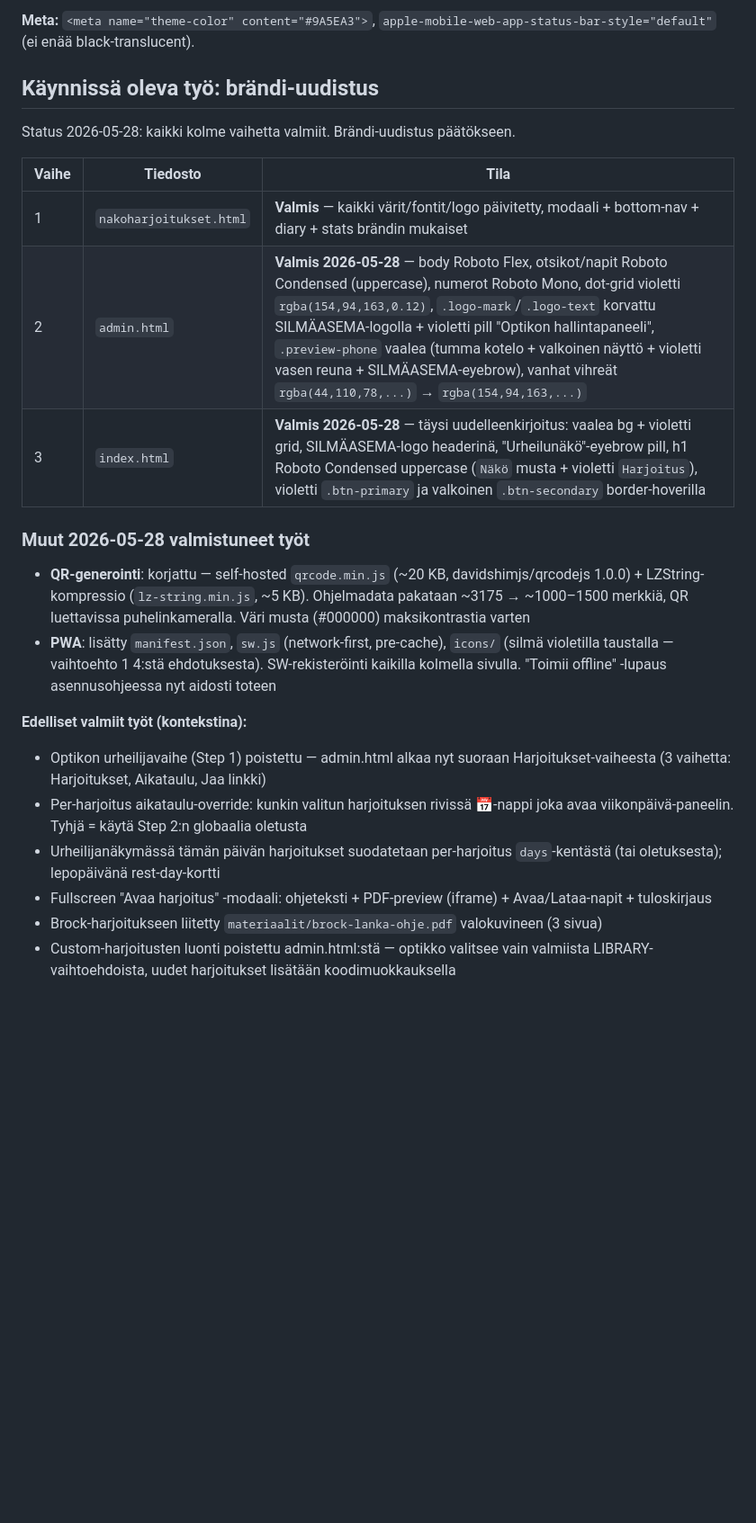
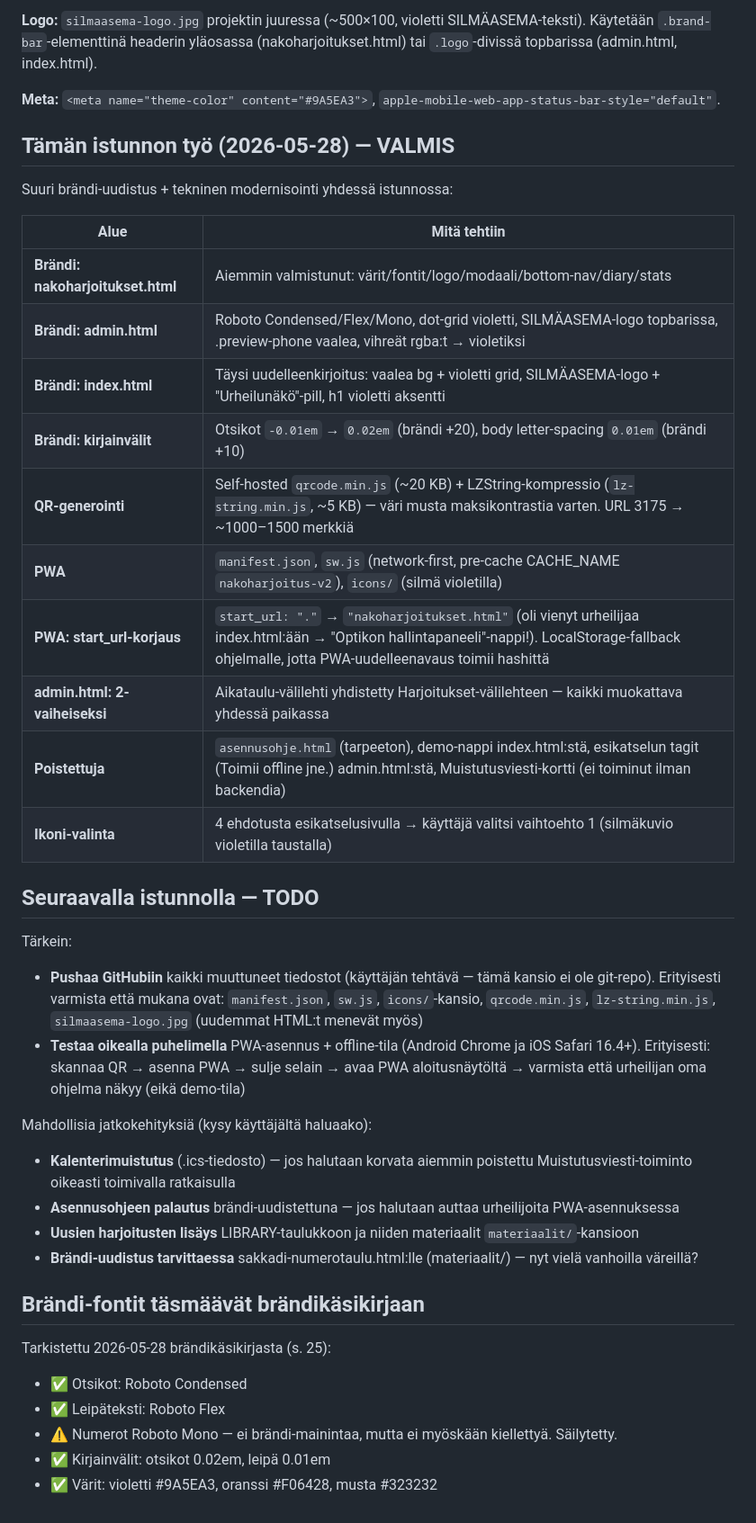
Before and after one commit to tkoljonen-wq/nakoharjoitus, a Markdown page: CLAUDE.md, the part around one of its changes. Shown at 90% size. Rendered like a GitHub page; blank space fills up the shorter version.

```diff
--- a/CLAUDE.md
+++ b/CLAUDE.md
@@ -101,24 +141,42 @@ Sovellus toimii **Silmäaseman tuotteena** ja noudattaa brändikäsikirjaa (`G:\
 
-**Meta:** `<meta name="theme-color" content="#9A5EA3">`, `apple-mobile-web-app-status-bar-style="default"` (ei enää black-translucent).
+**Logo:** `silmaasema-logo.jpg` projektin juuressa (~500×100, violetti SILMÄASEMA-teksti). Käytetään `.brand-bar`-elementtinä headerin yläosassa (nakoharjoitukset.html) tai `.logo`-divissä topbarissa (admin.html, index.html).
 
-## Käynnissä oleva työ: brändi-uudistus
+**Meta:** `<meta name="theme-color" content="#9A5EA3">`, `apple-mobile-web-app-status-bar-style="default"`.
 
-Status 2026-05-28: kaikki kolme vaihetta valmiit. Brändi-uudistus päätökseen.
+## Tämän istunnon työ (2026-05-28) — VALMIS
 
-| Vaihe | Tiedosto | Tila |
-|---|---|---|
-| 1 | `nakoharjoitukset.html` | **Valmis** — kaikki värit/fontit/logo päivitetty, modaali + bottom-nav + diary + stats brändin mukaiset |
-| 2 | `admin.html` | **Valmis 2026-05-28** — body Roboto Flex, otsikot/napit Roboto Condensed (uppercase), numerot Roboto Mono, dot-grid violetti `rgba(154,94,163,0.12)`, `.logo-mark`/`.logo-text` korvattu SILMÄASEMA-logolla + violetti pill "Optikon hallintapaneeli", `.preview-phone` vaalea (tumma kotelo + valkoinen näyttö + violetti vasen reuna + SILMÄASEMA-eyebrow), vanhat vihreät `rgba(44,110,78,...)` → `rgba(154,94,163,...)` |
-| 3 | `index.html` | **Valmis 2026-05-28** — täysi uudelleenkirjoitus: vaalea bg + violetti grid, SILMÄASEMA-logo headerinä, "Urheilunäkö"-eyebrow pill, h1 Roboto Condensed uppercase (`Näkö` musta + violetti `Harjoitus`), violetti `.btn-primary` ja valkoinen `.btn-secondary` border-hoverilla |
+Suuri brändi-uudistus + tekninen modernisointi yhdessä istunnossa:
 
-### Muut 2026-05-28 valmistuneet työt
-- **QR-generointi**: korjattu — self-hosted `qrcode.min.js` (~20 KB, davidshimjs/qrcodejs 1.0.0) + LZString-kompressio (`lz-string.min.js`, ~5 KB). Ohjelmadata pakataan ~3175 → ~1000–1500 merkkiä, QR luettavissa puhelinkameralla. Väri musta (#000000) maksikontrastia varten
-- **PWA**: lisätty `manifest.json`, `sw.js` (network-first, pre-cache), `icons/` (silmä violetilla taustalla — vaihtoehto 1 4:stä ehdotuksesta). SW-rekisteröinti kaikilla kolmella sivulla. "Toimii offline" -lupaus asennusohjeessa nyt aidosti toteen
+| Alue | Mitä tehtiin |
+|---|---|
+| **Brändi: nakoharjoitukset.html** | Aiemmin valmistunut: värit/fontit/logo/modaali/bottom-nav/diary/stats |
+| **Brändi: admin.html** | Roboto Condensed/Flex/Mono, dot-grid violetti, SILMÄASEMA-logo topbarissa, .preview-phone vaalea, vihreät rgba:t → violetiksi |
+| **Brändi: index.html** | Täysi uudelleenkirjoitus: vaalea bg + violetti grid, SILMÄASEMA-logo + "Urheilunäkö"-pill, h1 violetti aksentti |
+| **Brändi: kirjainvälit** | Otsikot `-0.01em` → `0.02em` (brändi +20), body letter-spacing `0.01em` (brändi +10) |
+| **QR-generointi** | Self-hosted `qrcode.min.js` (~20 KB) + LZString-kompressio (`lz-string.min.js`, ~5 KB) — väri musta maksikontrastia varten. URL 3175 → ~1000–1500 merkkiä |
+| **PWA** | `manifest.json`, `sw.js` (network-first, pre-cache CACHE_NAME `nakoharjoitus-v2`), `icons/` (silmä violetilla) |
+| **PWA: start_url-korjaus** | `start_url: "."` → `"nakoharjoitukset.html"` (oli vienyt urheilijaa index.html:ään → "Optikon hallintapaneeli"-nappi!). LocalStorage-fallback ohjelmalle, jotta PWA-uudelleenavaus toimii hashittä |
+| **admin.html: 2-vaiheiseksi** | Aikataulu-välilehti yhdistetty Harjoitukset-välilehteen — kaikki muokattava yhdessä paikassa |
+| **Poistettuja** | `asennusohje.html` (tarpeeton), demo-nappi index.html:stä, esikatselun tagit (Toimii offline jne.) admin.html:stä, Muistutusviesti-kortti (ei toiminut ilman backendia) |
+| **Ikoni-valinta** | 4 ehdotusta esikatselusivulla → käyttäjä valitsi vaihtoehto 1 (silmäkuvio violetilla taustalla) |
 
-**Edelliset valmiit työt (kontekstina):**
-- Optikon urheilijavaihe (Step 1) poistettu — admin.html alkaa nyt suoraan Harjoitukset-vaiheesta (3 vaihetta: Harjoitukset, Aikataulu, Jaa linkki)
-- Per-harjoitus aikataulu-override: kunkin valitun harjoituksen rivissä 📅-nappi joka avaa viikonpäivä-paneelin. Tyhjä = käytä Step 2:n globaalia oletusta
-- Urheilijanäkymässä tämän päivän harjoitukset suodatetaan per-harjoitus `days`-kentästä (tai oletuksesta); lepopäivänä rest-day-kortti
-- Fullscreen "Avaa harjoitus" -modaali: ohjeteksti + PDF-preview (iframe) + Avaa/Lataa-napit + tuloskirjaus
-- Brock-harjoitukseen liitetty `materiaalit/brock-lanka-ohje.pdf` valokuvineen (3 sivua)
-- Custom-harjoitusten luonti poistettu admin.html:stä — optikko valitsee vain valmiista LIBRARY-vaihtoehdoista, uudet harjoitukset lisätään koodimuokkauksella
+## Seuraavalla istunnolla — TODO
+
+Tärkein:
+- **Pushaa GitHubiin** kaikki muuttuneet tiedostot (käyttäjän tehtävä — tämä kansio ei ole git-repo). Erityisesti varmista että mukana ovat: `manifest.json`, `sw.js`, `icons/`-kansio, `qrcode.min.js`, `lz-string.min.js`, `silmaasema-logo.jpg` (uudemmat HTML:t menevät myös)
+- **Testaa oikealla puhelimella** PWA-asennus + offline-tila (Android Chrome ja iOS Safari 16.4+). Erityisesti: skannaa QR → asenna PWA → sulje selain → avaa PWA aloitusnäytöltä → varmista että urheilijan oma ohjelma näkyy (eikä demo-tila)
+
+Mahdollisia jatkokehityksiä (kysy käyttäjältä haluaako):
+- **Kalenterimuistutus** (.ics-tiedosto) — jos halutaan korvata aiemmin poistettu Muistutusviesti-toiminto oikeasti toimivalla ratkaisulla
+- **Asennusohjeen palautus** brändi-uudistettuna — jos halutaan auttaa urheilijoita PWA-asennuksessa
+- **Uusien harjoitusten lisäys** LIBRARY-taulukkoon ja niiden materiaalit `materiaalit/`-kansioon
+- **Brändi-uudistus tarvittaessa** sakkadi-numerotaulu.html:lle (materiaalit/) — nyt vielä vanhoilla väreillä?
+
+## Brändi-fontit täsmäävät brändikäsikirjaan
+
+Tarkistettu 2026-05-28 brändikäsikirjasta (s. 25):
+- ✅ Otsikot: Roboto Condensed
+- ✅ Leipäteksti: Roboto Flex
+- ⚠️ Numerot Roboto Mono — ei brändi-mainintaa, mutta ei myöskään kiellettyä. Säilytetty.
+- ✅ Kirjainvälit: otsikot 0.02em, leipä 0.01em
+- ✅ Värit: violetti #9A5EA3, oranssi #F06428, musta #323232
```
Also changed, not shown: other parts of CLAUDE.md (+63 -23 lines).
